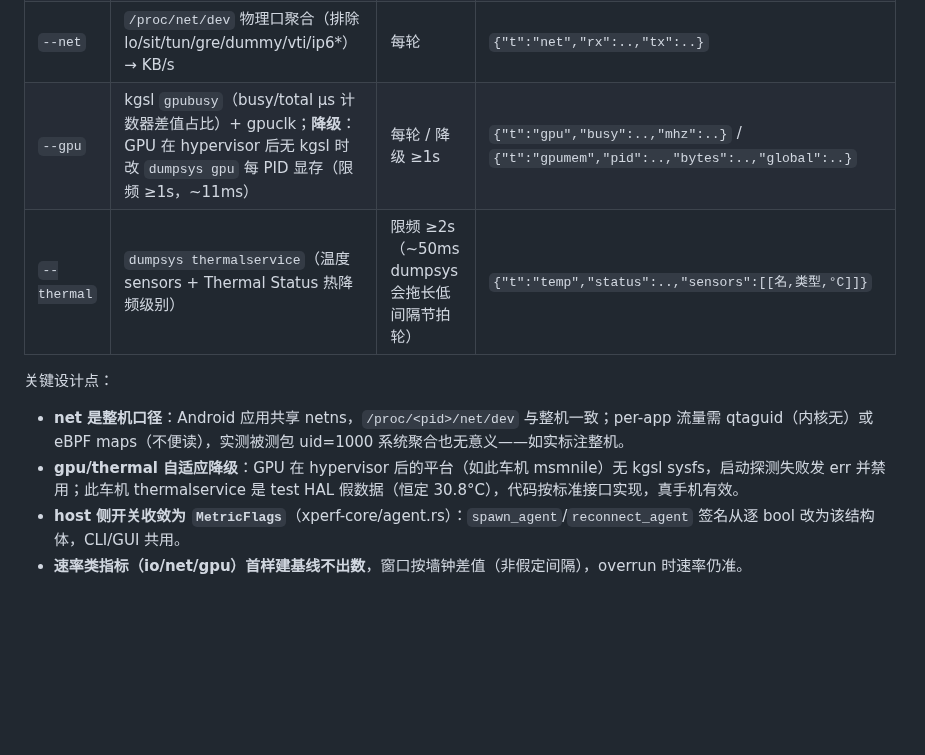
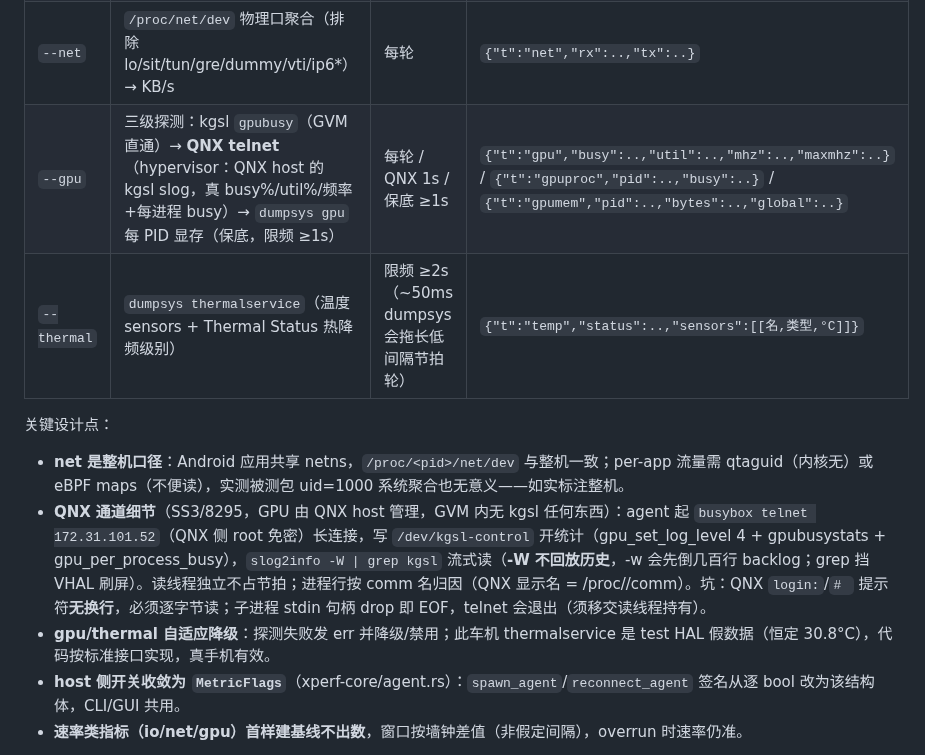
Before and after one commit to HanYunChenLuo/xtools, a Markdown page: CLAUDE.md, the part around the change. Drawn GitHub-style; blank space fills up the shorter version.

Commit message:
docs: GPU QNX 通道细节与 SS3/8295 数据源结论（WORKSPACE/SESSION/CLAUDE）

```diff
--- a/CLAUDE.md
+++ b/CLAUDE.md
@@ -126,12 +126,13 @@ fps_sample_round(pid)                    ← agent 内每 PID 每 FPS 轮一次
 | `--freq` | 每核 `scaling_cur_freq`（KHz；hello 带 `maxkhz` 基线） | 每轮（µs 级） | `{"t":"freq","khz":[...]}` |
 | `--io` | `/proc/<pid>/io` 计数器差值 → KB/s（r/w=rchar/wchar 逻辑读写，dr/dw=read_bytes/write_bytes 磁盘读写） | 每轮 | `{"t":"io","pid":..,"r":..,"w":..,"dr":..,"dw":..}` |
 | `--net` | `/proc/net/dev` 物理口聚合（排除 lo/sit/tun/gre/dummy/vti/ip6*）→ KB/s | 每轮 | `{"t":"net","rx":..,"tx":..}` |
-| `--gpu` | kgsl `gpubusy`（busy/total µs 计数器差值占比）+ gpuclk；**降级**：GPU 在 hypervisor 后无 kgsl 时改 `dumpsys gpu` 每 PID 显存（限频 ≥1s，~11ms） | 每轮 / 降级 ≥1s | `{"t":"gpu","busy":..,"mhz":..}` / `{"t":"gpumem","pid":..,"bytes":..,"global":..}` |
+| `--gpu` | 三级探测：kgsl `gpubusy`（GVM 直通）→ **QNX telnet**（hypervisor：QNX host 的 kgsl slog，真 busy%/util%/频率+每进程 busy）→ `dumpsys gpu` 每 PID 显存（保底，限频 ≥1s） | 每轮 / QNX 1s / 保底 ≥1s | `{"t":"gpu","busy":..,"util":..,"mhz":..,"maxmhz":..}` / `{"t":"gpuproc","pid":..,"busy":..}` / `{"t":"gpumem","pid":..,"bytes":..,"global":..}` |
 | `--thermal` | `dumpsys thermalservice`（温度 sensors + Thermal Status 热降频级别） | 限频 ≥2s（~50ms dumpsys 会拖长低间隔节拍轮） | `{"t":"temp","status":..,"sensors":[[名,类型,°C]]}` |
 
 关键设计点：
 - **net 是整机口径**：Android 应用共享 netns，`/proc/<pid>/net/dev` 与整机一致；per-app 流量需 qtaguid（内核无）或 eBPF maps（不便读），实测被测包 uid=1000 系统聚合也无意义——如实标注整机。
-- **gpu/thermal 自适应降级**：GPU 在 hypervisor 后的平台（如此车机 msmnile）无 kgsl sysfs，启动探测失败发 err 并禁用；此车机 thermalservice 是 test HAL 假数据（恒定 30.8°C），代码按标准接口实现，真手机有效。
+- **QNX 通道细节**（SS3/8295，GPU 由 QNX host 管理，GVM 内无 kgsl 任何东西）：agent 起 `busybox telnet 172.31.101.52`（QNX 侧 root 免密）长连接，写 `/dev/kgsl-control` 开统计（gpu_set_log_level 4 + gpubusystats + gpu_per_process_busy），`slog2info -W | grep kgsl` 流式读（**-W 不回放历史**，-w 会先倒几百行 backlog；grep 挡 VHAL 刷屏）。读线程独立不占节拍；进程行按 comm 名归因（QNX 显示名 = /proc/<pid>/comm）。坑：QNX `login:`/`# ` 提示符**无换行**，必须逐字节读；子进程 stdin 句柄 drop 即 EOF，telnet 会退出（须移交读线程持有）。
+- **gpu/thermal 自适应降级**：探测失败发 err 并降级/禁用；此车机 thermalservice 是 test HAL 假数据（恒定 30.8°C），代码按标准接口实现，真手机有效。
 - **host 侧开关收敛为 `MetricFlags`**（xperf-core/agent.rs）：`spawn_agent`/`reconnect_agent` 签名从逐 bool 改为该结构体，CLI/GUI 共用。
 - **速率类指标（io/net/gpu）首样建基线不出数**，窗口按墙钟差值（非假定间隔），overrun 时速率仍准。
 
```
Also changed, not shown: SESSION.md (+7 -4 lines), WORKSPACE.md (+2 -2 lines).
